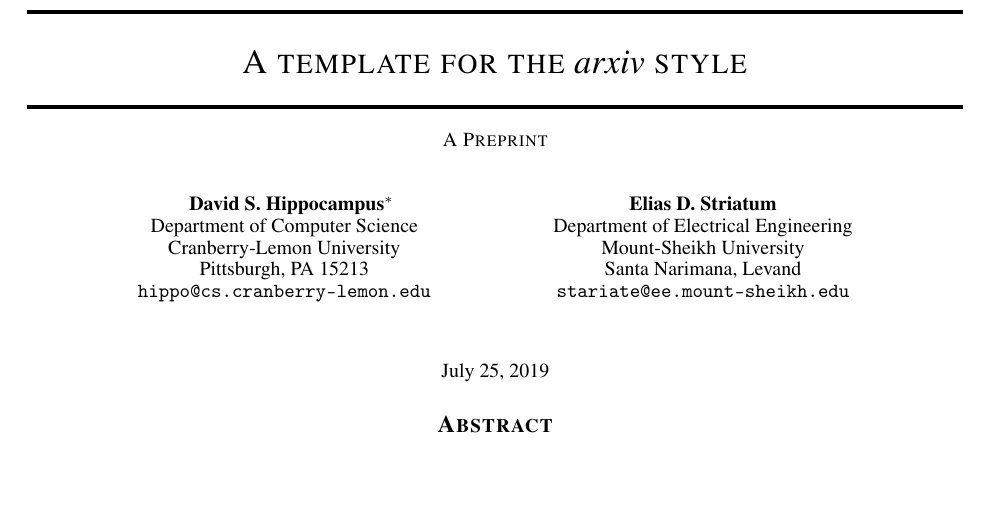
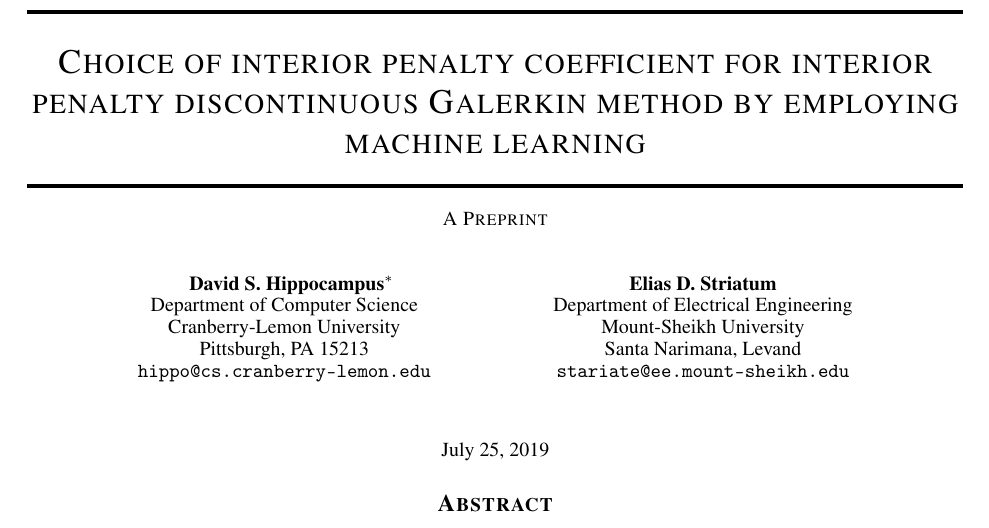
Before and after one commit to teeratornk/IP_ML_2019, a LaTeX paper (template.tex): part of page 1 of 3, cut at the place of the change, the shorter picture padded with empty space. Compiled offline with pdfLaTeX.

Commit message:
change name

```diff
--- a/template.tex
+++ b/template.tex
@@ -85,7 +85,7 @@ bottom = 40mm
 \usepackage{sectsty}
 \sectionfont{\large}
 
-\title{A template for the \emph{arxiv} style}
+\title{Choice of interior penalty coefficient for interior penalty discontinuous Galerkin method by employing machine learning}
 
 
 \author{
```
